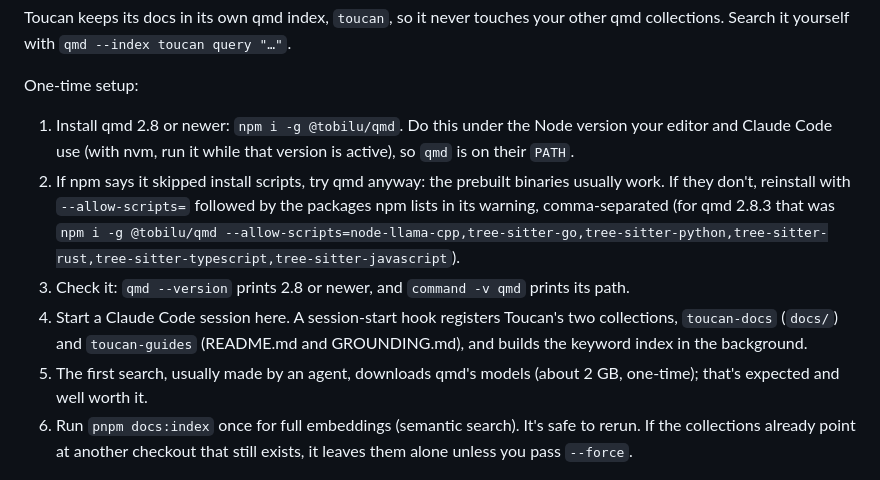
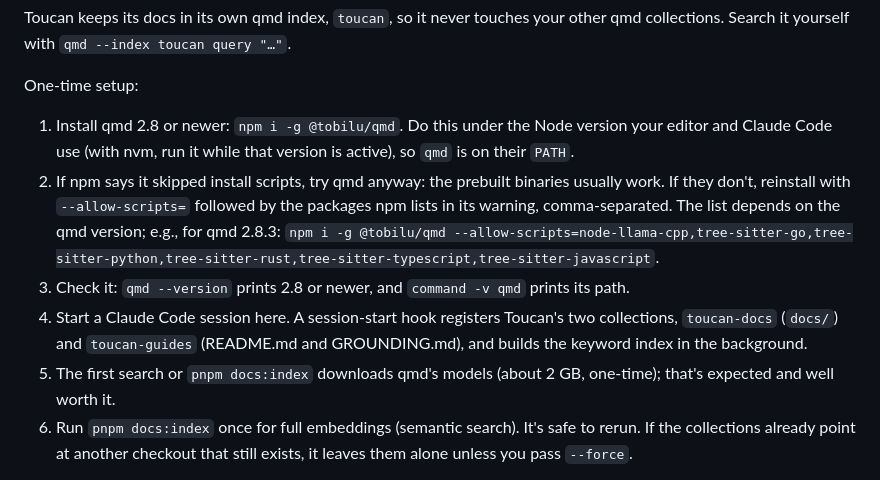
Before and after one commit to Marco-Daniel/Toucan, a Markdown page: README.md, the part around the change. Drawn GitHub-style.

Commit message:
Mark the allow-scripts list as an example, and say docs:index downloads the models too
Co-Authored-By: Claude Opus 5.5 <noreply@anthropic.com>

```diff
--- a/README.md
+++ b/README.md
@@ -107,10 +107,10 @@ Toucan keeps its docs in its own qmd index, `toucan`, so it never touches your o
 One-time setup:
 
 1. Install qmd 2.8 or newer: `npm i -g @tobilu/qmd`. Do this under the Node version your editor and Claude Code use (with nvm, run it while that version is active), so `qmd` is on their `PATH`.
-2. If npm says it skipped install scripts, try qmd anyway: the prebuilt binaries usually work. If they don't, reinstall with `--allow-scripts=` followed by the packages npm lists in its warning, comma-separated (for qmd 2.8.3 that was `npm i -g @tobilu/qmd --allow-scripts=node-llama-cpp,tree-sitter-go,tree-sitter-python,tree-sitter-rust,tree-sitter-typescript,tree-sitter-javascript`).
+2. If npm says it skipped install scripts, try qmd anyway: the prebuilt binaries usually work. If they don't, reinstall with `--allow-scripts=` followed by the packages npm lists in its warning, comma-separated. The list depends on the qmd version; e.g., for qmd 2.8.3: `npm i -g @tobilu/qmd --allow-scripts=node-llama-cpp,tree-sitter-go,tree-sitter-python,tree-sitter-rust,tree-sitter-typescript,tree-sitter-javascript`.
 3. Check it: `qmd --version` prints 2.8 or newer, and `command -v qmd` prints its path.
 4. Start a Claude Code session here. A session-start hook registers Toucan's two collections, `toucan-docs` (`docs/`) and `toucan-guides` (README.md and GROUNDING.md), and builds the keyword index in the background.
-5. The first search, usually made by an agent, downloads qmd's models (about 2 GB, one-time); that's expected and well worth it.
+5. The first search or `pnpm docs:index` downloads qmd's models (about 2 GB, one-time); that's expected and well worth it.
 6. Run `pnpm docs:index` once for full embeddings (semantic search). It's safe to rerun. If the collections already point at another checkout that still exists, it leaves them alone unless you pass `--force`.
 
 After that, a hook keeps keyword search fresh whenever a doc is edited. Run `pnpm docs:index` again after bigger doc changes, to refresh the embeddings.
```
